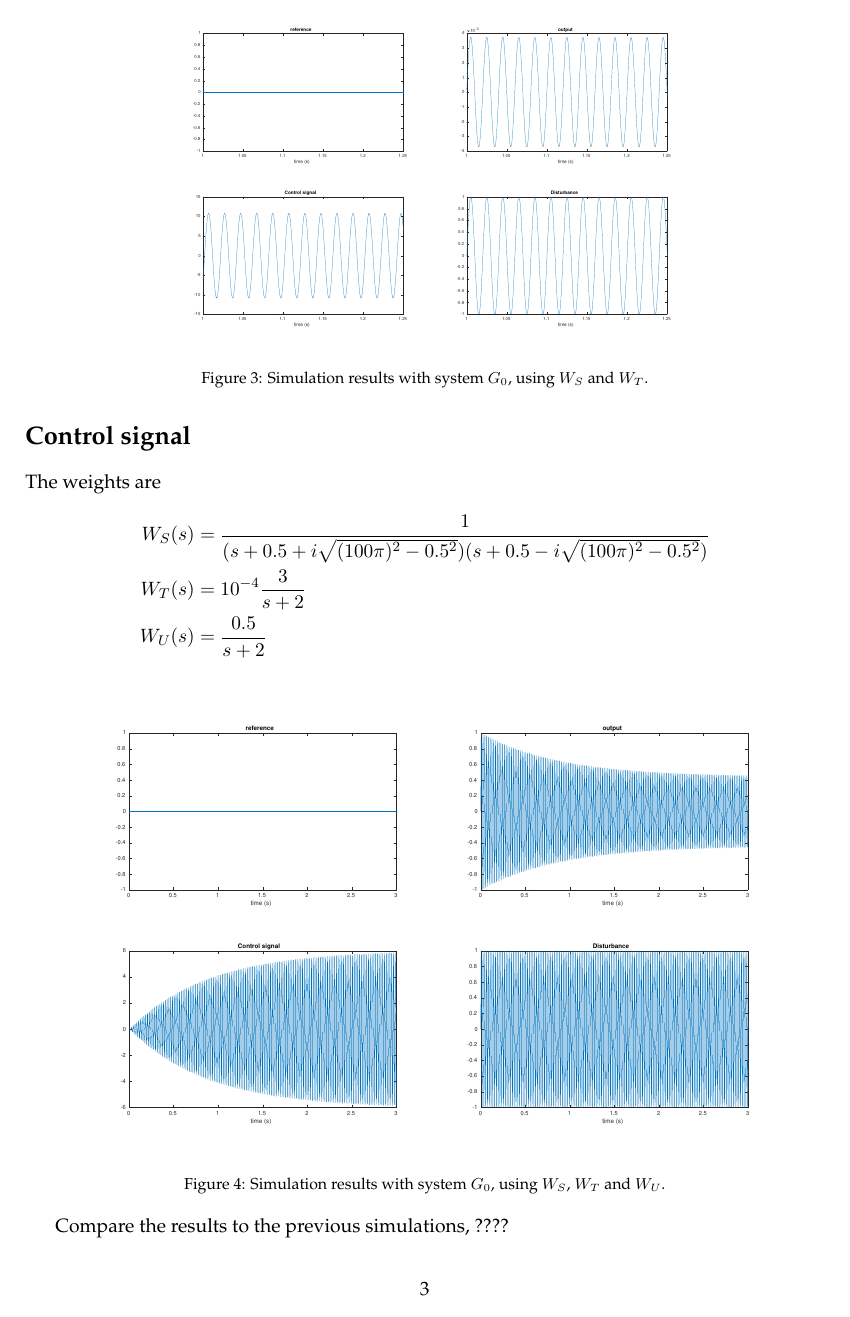
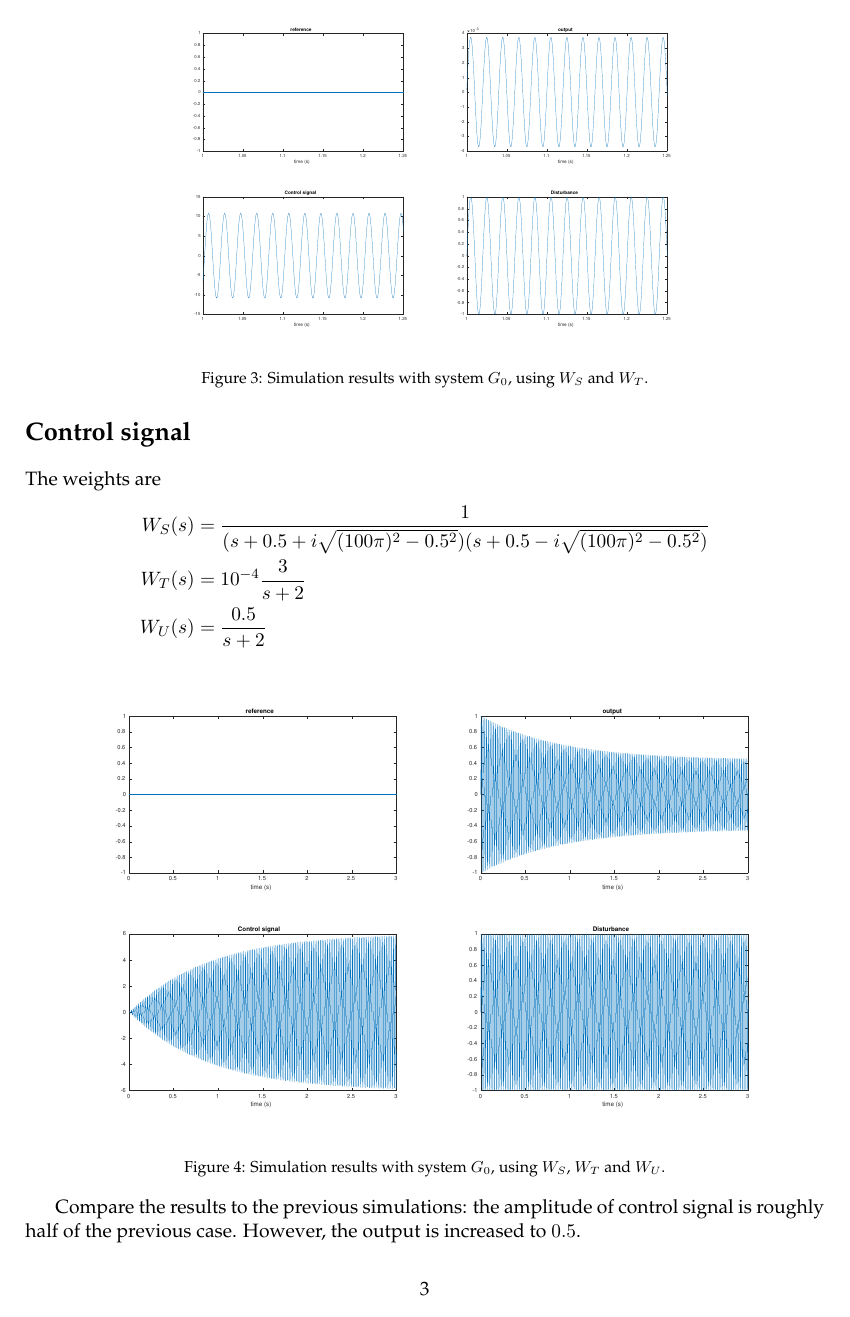
Before and after one commit to JasperRice/EL2520, a LaTeX problem sheet (Computer Exercises/Ex3/Report/report.tex): page 3 of 3. The pictures show the PDF file Computer Exercises/Ex3/Report/report.pdf that the author committed with the source.

Commit message:
Lab 3 done.

```diff
--- a/Computer Exercises/Ex3/Report/report.tex
+++ b/Computer Exercises/Ex3/Report/report.tex
@@ -100,9 +100,8 @@
 			\image{0.75}{robustnessBode}{Bode diagram showing that the small gain theorem is satisfied.}
 			\image{0.75}{robustnessResult}{Simulation results with system $G_0$, using $W_S$ and $W_T$.}
 
-		\item Compare the results to the previous simulation, which is illustrated in fig~\ref{fig:suppressionOfDisturbanceResult}, the rate between the output oscillations and the disturbance amplitude increases to $3.743\times 10^{-3}$.
+		\item Compare the results to the previous simulation, which is illustrated in fig~\ref{fig:suppressionOfDisturbanceResult}: the rate between the output oscillations and the disturbance amplitude increases to $3.743\times 10^{-3}$.
 	\end{itemize}
-
 
 
 %%%%%%%%%% Control signal %%%%%%%%%%
@@ -116,6 +115,6 @@
 
 	\image{1}{controlSignalResult}{Simulation results with system $G_0$, using $W_S$, $W_T$ and $W_U$.}
 
-\par Compare the results to the previous simulations, ????
+\par Compare the results to the previous simulations: the amplitude of control signal is roughly half of the previous case. However, the output is increased to $0.5$.
 
 \end{document}
```
Also changed, not shown: Computer Exercises/Ex3/Report/report.pdf.
